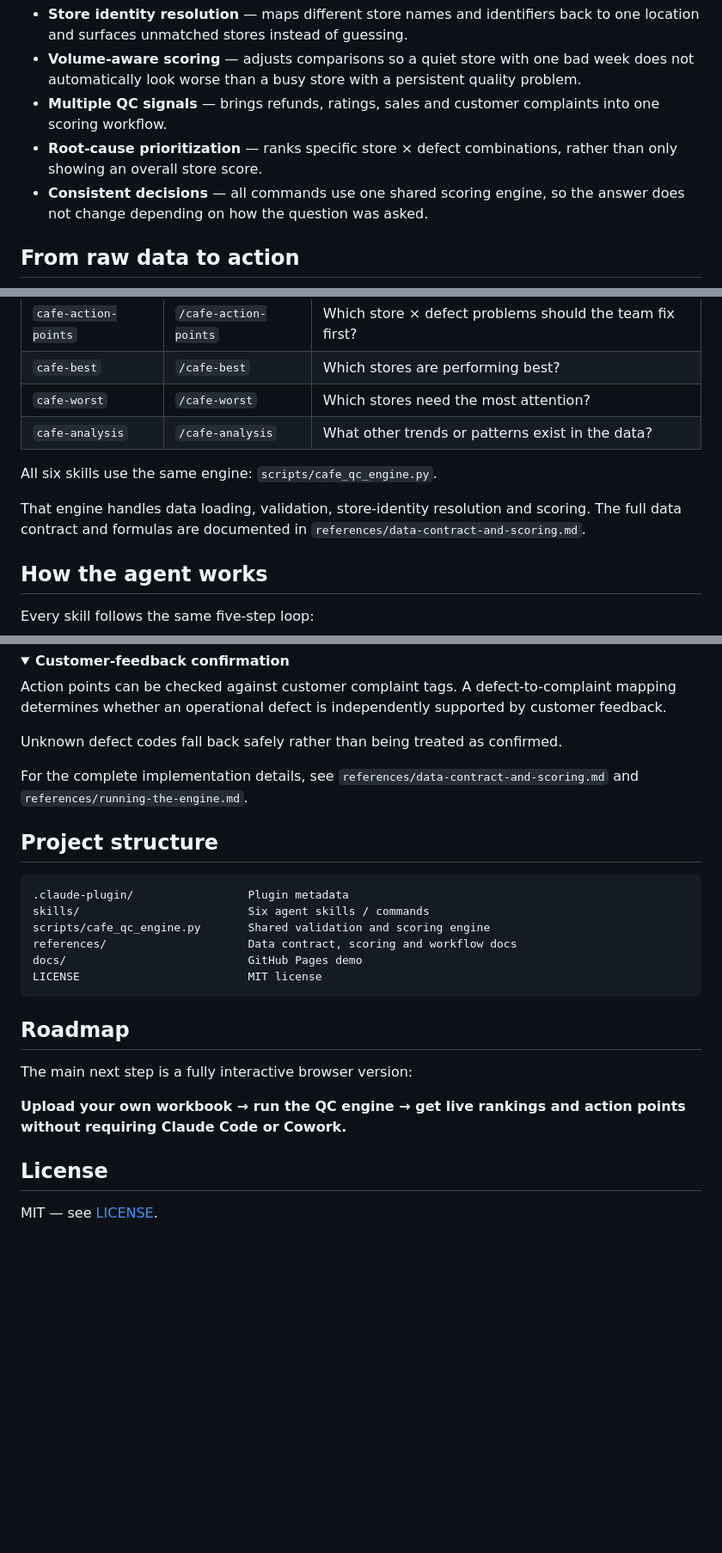
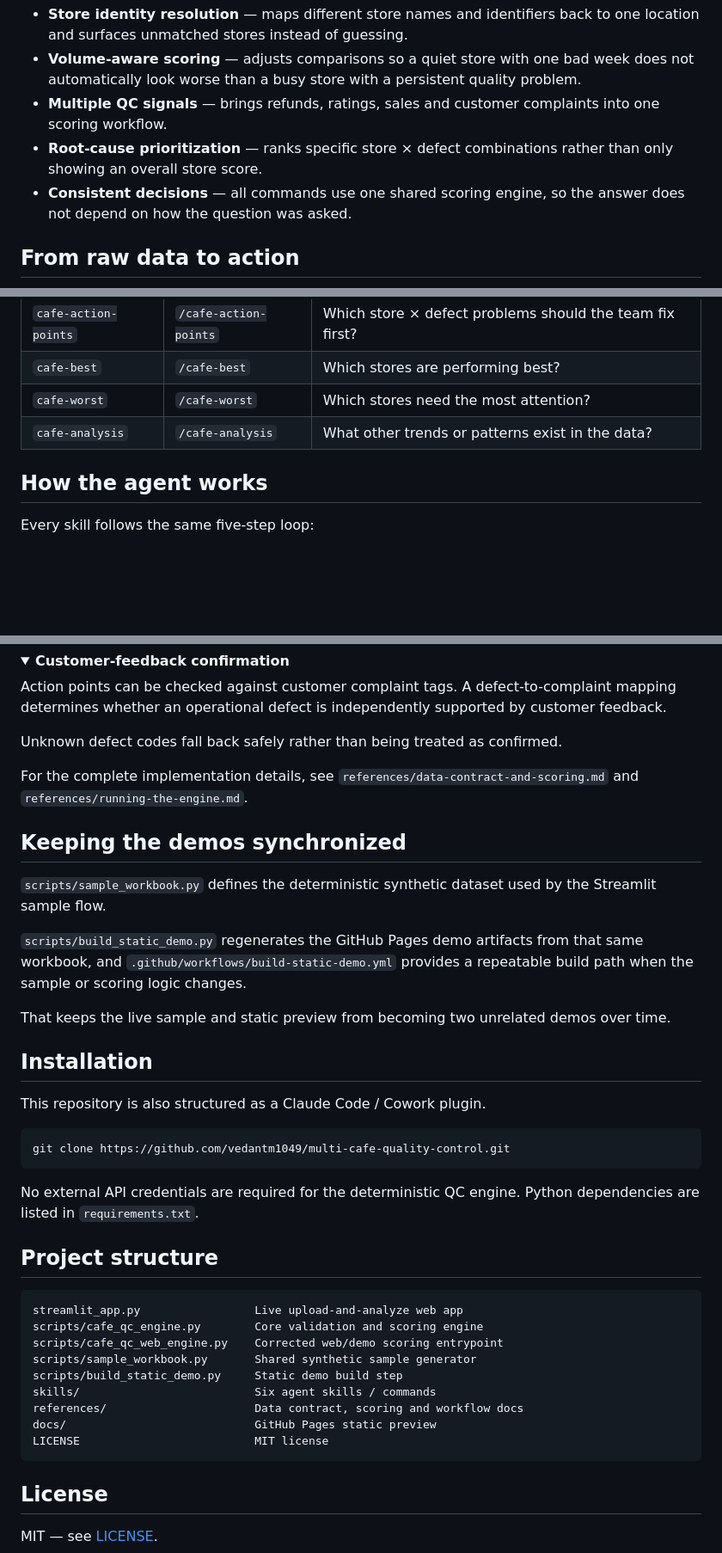
Before and after one commit to vedantm1049/multi-cafe-quality-control, a Markdown page: README.md, 3 parts joined by grey strips. Shown at 86% size. GitHub-like rendering; folded sections open; blank space fills up the shorter version.

````diff
--- a/README.md
+++ b/README.md
@@ -33,8 +47,8 @@ This system is designed around those problems:
 - **Store identity resolution** — maps different store names and identifiers back to one location and surfaces unmatched stores instead of guessing.
 - **Volume-aware scoring** — adjusts comparisons so a quiet store with one bad week does not automatically look worse than a busy store with a persistent quality problem.
 - **Multiple QC signals** — brings refunds, ratings, sales and customer complaints into one scoring workflow.
-- **Root-cause prioritization** — ranks specific store × defect combinations, rather than only showing an overall store score.
-- **Consistent decisions** — all commands use one shared scoring engine, so the answer does not change depending on how the question was asked.
+- **Root-cause prioritization** — ranks specific store × defect combinations rather than only showing an overall store score.
+- **Consistent decisions** — all commands use one shared scoring engine, so the answer does not depend on how the question was asked.
 
 ## From raw data to action
 
@@ -67,10 +81,6 @@ A typical output does not stop at **"Store X has a low score."** It helps the op
 | `cafe-worst` | `/cafe-worst` | Which stores need the most attention? |
 | `cafe-analysis` | `/cafe-analysis` | What other trends or patterns exist in the data? |
 
-All six skills use the same engine: `scripts/cafe_qc_engine.py`.
-
-That engine handles data loading, validation, store-identity resolution and scoring. The full data contract and formulas are documented in `references/data-contract-and-scoring.md`.
-
 ## How the agent works
 
 Every skill follows the same five-step loop:
@@ -194,22 +163,37 @@ Unknown defect codes fall back safely rather than being treated as confirmed.
 
 For the complete implementation details, see `references/data-contract-and-scoring.md` and `references/running-the-engine.md`.
 
+## Keeping the demos synchronized
+
+`scripts/sample_workbook.py` defines the deterministic synthetic dataset used by the Streamlit sample flow.
+
+`scripts/build_static_demo.py` regenerates the GitHub Pages demo artifacts from that same workbook, and `.github/workflows/build-static-demo.yml` provides a repeatable build path when the sample or scoring logic changes.
+
+That keeps the live sample and static preview from becoming two unrelated demos over time.
+
+## Installation
+
+This repository is also structured as a Claude Code / Cowork plugin.
+
+```bash
+git clone https://github.com/vedantm1049/multi-cafe-quality-control.git
+```
+
+No external API credentials are required for the deterministic QC engine. Python dependencies are listed in `requirements.txt`.
+
 ## Project structure
 
 ```text
-.claude-plugin/                 Plugin metadata
-skills/                         Six agent skills / commands
-scripts/cafe_qc_engine.py       Shared validation and scoring engine
-references/                     Data contract, scoring and workflow docs
-docs/                           GitHub Pages demo
-LICENSE                         MIT license
+streamlit_app.py                 Live upload-and-analyze web app
+scripts/cafe_qc_engine.py        Core validation and scoring engine
+scripts/cafe_qc_web_engine.py    Corrected web/demo scoring entrypoint
+scripts/sample_workbook.py       Shared synthetic sample generator
+scripts/build_static_demo.py     Static demo build step
+skills/                          Six agent skills / commands
+references/                      Data contract, scoring and workflow docs
+docs/                            GitHub Pages static preview
+LICENSE                          MIT license
 ```
-
-## Roadmap
-
-The main next step is a fully interactive browser version:
-
-**Upload your own workbook → run the QC engine → get live rankings and action points without requiring Claude Code or Cowork.**
 
 ## License
 
````
Also changed, not shown: other parts of README.md (+29 -56 lines).
